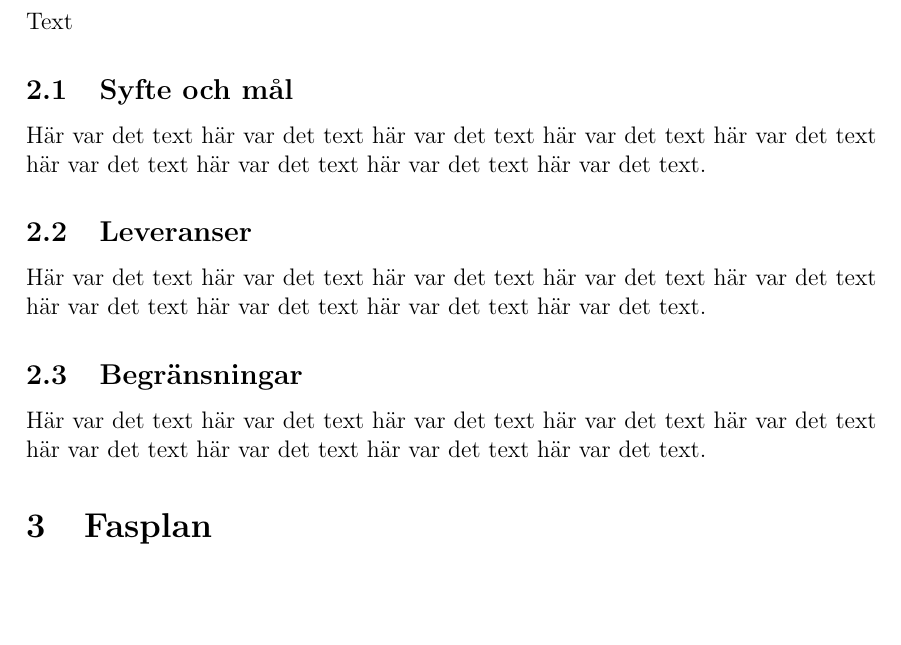
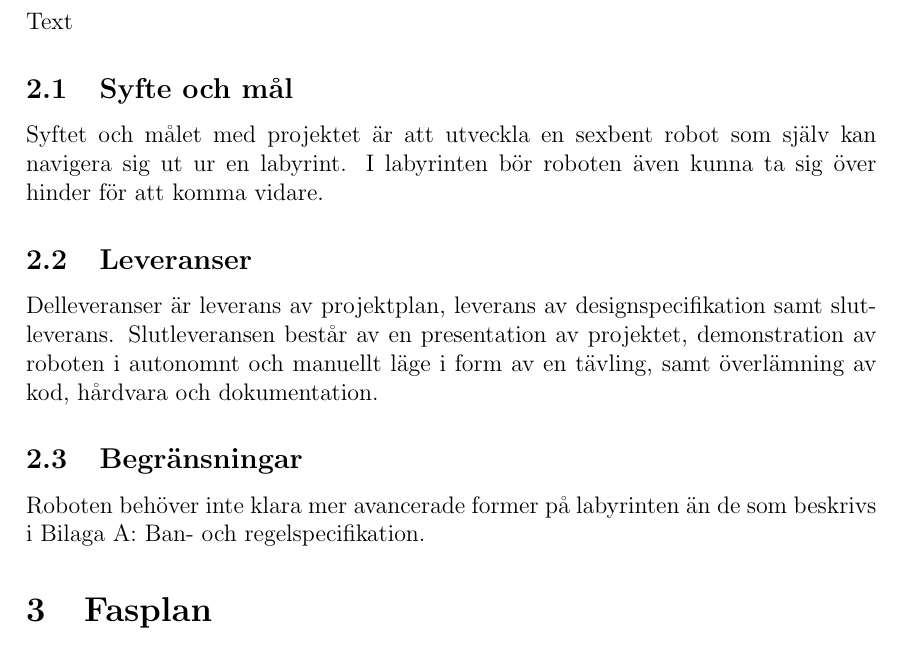
Before and after one commit to TheZoq2/LiTHe-Hex, a LaTeX document (documents/Projektplan/projektplan.tex): part of page 7 of 11, cut so that both start at the same text, the shorter picture padded with empty space. Compiled offline with pdfLaTeX.

```diff
--- a/documents/projektplan.tex
+++ b/documents/Projektplan/projektplan.tex
@@ -136,21 +136,24 @@
 	Text
 
 	\subsection{Syfte och mål}
-	Här var det text här var det text här var det text
-	här var det text här var det text här var det text
-	här var det text här var det text här var det text.
+	Syftet och målet med projektet är att utveckla en sexbent robot som själv
+	kan navigera sig ut ur en labyrint. I labyrinten bör roboten även kunna ta
+	sig över hinder för att komma vidare.
+
+    % TODO varför ska vi lägga till "specifika syften som berör projektet och
+    % dess medlemmar"???!!??!
 
 
 	\subsection{Leveranser}
-	Här var det text här var det text här var det text
-	här var det text här var det text här var det text
-	här var det text här var det text här var det text.
+	Delleveranser är leverans av projektplan, leverans av designspecifikation
+	samt slutleverans. Slutleveransen består av en presentation av projektet,
+	demonstration av roboten i autonomnt och manuellt läge i form av en tävling,
+	samt överlämning av kod, hårdvara och dokumentation.
 
 
 	\subsection{Begränsningar}
-	Här var det text här var det text här var det text
-	här var det text här var det text här var det text
-	här var det text här var det text här var det text.
+	Roboten behöver inte klara mer avancerade former på
+    labyrinten än de som beskrivs i Bilaga A:\ Ban- och regelspecifikation.
 
 
 	\section{Fasplan}
```
Also changed, not shown: documents/Kravspecifikation02/kravspec02.pdf (deleted), documents/Projektplan/systemskiss.tex (renamed from documents/systemskiss.tex).
